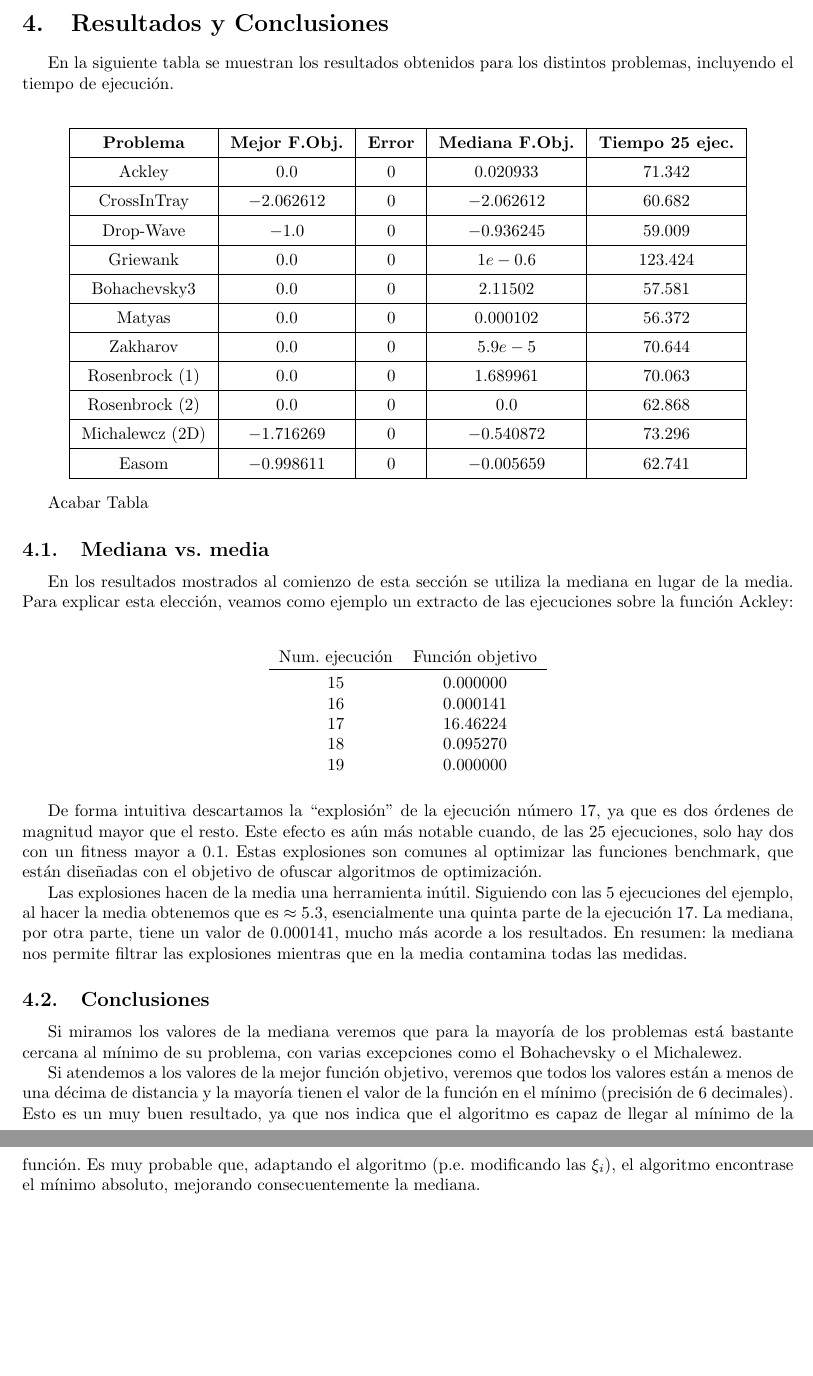
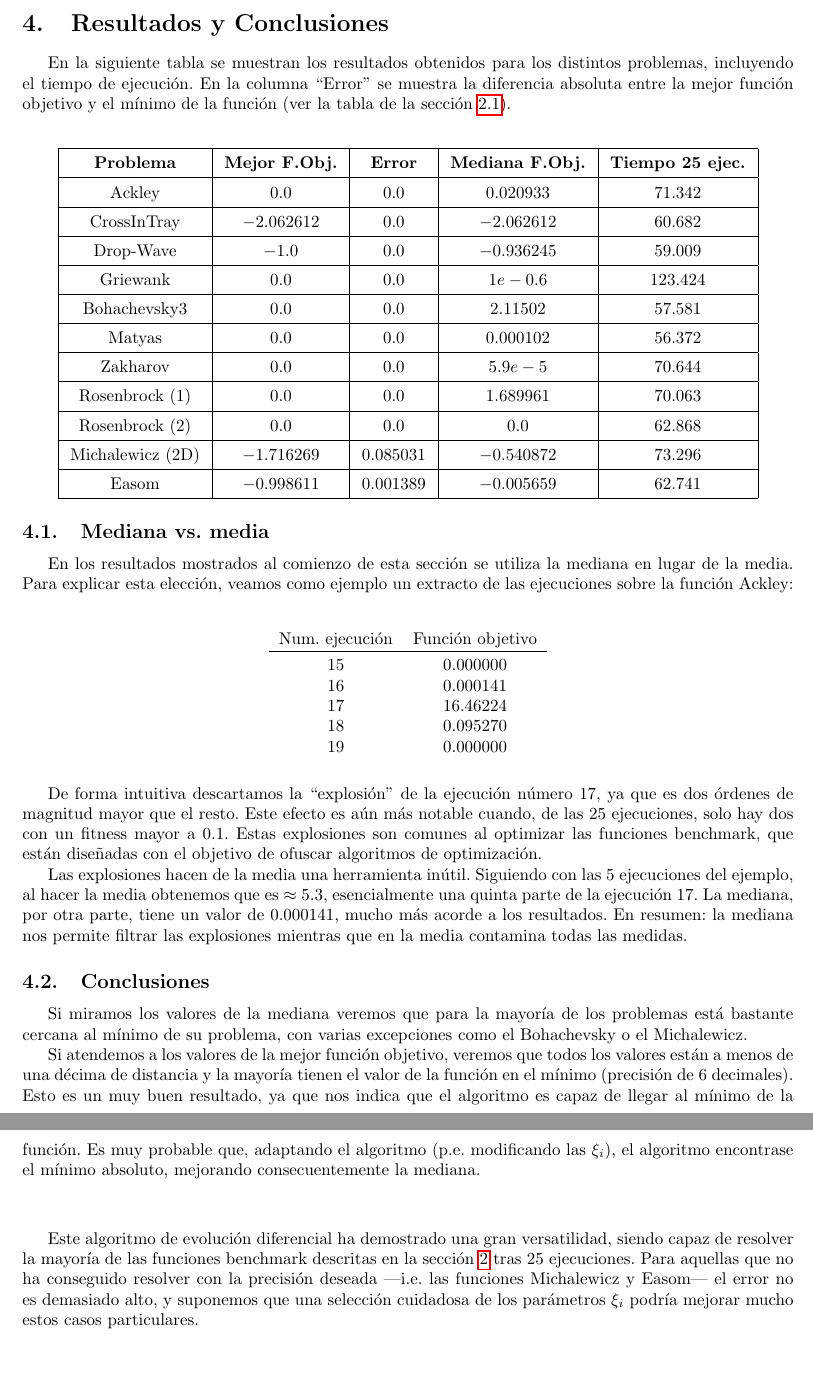
Before and after one commit to dme48/AlBio, a LaTeX document (report/report.tex): two parts of pages 6 and 7 of 16, joined at a grey line, cut so that both start at the same text, the shorter picture padded with empty space. The pictures show the PDF file report/report.pdf that the author committed with the source.

Commit message:
Finiquitando report

```diff
--- a/report/report.tex
+++ b/report/report.tex
@@ -261,26 +261,24 @@ En el artículo se sugiere que el valor de $\xi_{1}$ se puede incrementar hasta
 Además hemos para cada problema el algoritmo se ha repetido 25 veces y se ha tomado una población inicial aleatoria de 1000 individuos.
 
 \section{Resultados y Conclusiones}
-En la siguiente tabla se muestran los resultados obtenidos para los distintos problemas, incluyendo el tiempo de ejecución.
+En la siguiente tabla se muestran los resultados obtenidos para los distintos problemas, incluyendo el tiempo de ejecución. En la columna ``Error'' se muestra la diferencia absoluta entre la mejor función objetivo y el mínimo de la función (ver la tabla de la sección~\ref{sec_tablaFunciones}).
 
 \[\arraycolsep=7pt\def\arraystretch{1.4}
 \begin{array}{|c|c|c|c|c|}
 \hline
 \text{\textbf{Problema}} & \text{\textbf{Mejor F.Obj.}} & \text{\textbf{Error}} & \text{\textbf{Mediana F.Obj.}} & \text{\textbf{Tiempo 25 ejec.}} \\ \hline
-\text{Ackley} & 0.0 & 0 & 0.020933 & 71.342 \\ \hline
-\text{CrossInTray} & -2.062612 & 0 & -2.062612 & 60.682 \\ \hline
-\text{Drop-Wave} & -1.0 & 0 & -0.936245 & 59.009 \\ \hline
-\text{Griewank} & 0.0 & 0 & 1e-0.6 & 123.424 \\ \hline
-\text{Bohachevsky3} & 0.0 & 0 & 2.11502 & 57.581 \\ \hline
-\text{Matyas} & 0.0 & 0 & 0.000102 & 56.372 \\ \hline
-\text{Zakharov} & 0.0 & 0 & 5.9e-5 & 70.644 \\ \hline
-\text{Rosenbrock (1)} & 0.0 & 0 & 1.689961 & 70.063 \\ \hline
-\text{Rosenbrock (2)} & 0.0 & 0 & 0.0 & 62.868 \\ \hline
-\text{Michalewcz (2D)} & -1.716269 & 0 & -0.540872 & 73.296 \\ \hline
-\text{Easom} & -0.998611 & 0 & -0.005659 & 62.741 \\ \hline
+\text{Ackley} & 0.0 & 0.0 & 0.020933 & 71.342 \\ \hline
+\text{CrossInTray} & -2.062612 & 0.0 & -2.062612 & 60.682 \\ \hline
+\text{Drop-Wave} & -1.0 & 0.0 & -0.936245 & 59.009 \\ \hline
+\text{Griewank} & 0.0 & 0.0 & 1e-0.6 & 123.424 \\ \hline
+\text{Bohachevsky3} & 0.0 & 0.0 & 2.11502 & 57.581 \\ \hline
+\text{Matyas} & 0.0 & 0.0 & 0.000102 & 56.372 \\ \hline
+\text{Zakharov} & 0.0 & 0.0 & 5.9e-5 & 70.644 \\ \hline
+\text{Rosenbrock (1)} & 0.0 & 0.0 & 1.689961 & 70.063 \\ \hline
+\text{Rosenbrock (2)} & 0.0 & 0.0 & 0.0 & 62.868 \\ \hline
+\text{Michalewicz (2D)} & -1.716269 & 0.085031 & -0.540872 & 73.296 \\ \hline
+\text{Easom} & -0.998611 & 0.001389 & -0.005659 & 62.741 \\ \hline
 \end{array}\]
-
-Acabar Tabla
 
 \subsection{Mediana vs.\ media}
 En los resultados mostrados al comienzo de esta sección se utiliza la mediana en lugar de la media. Para explicar esta elección, veamos como ejemplo un extracto de las ejecuciones sobre la función Ackley:
@@ -301,10 +299,12 @@ De forma intuitiva descartamos la ``explosión'' de la ejecución número 17, ya
 Las explosiones hacen de la media una herramienta inútil. Siguiendo con las 5 ejecuciones del ejemplo, al hacer la media obtenemos que es $\approx 5.3$, esencialmente una quinta parte de la ejecución 17. La mediana, por otra parte, tiene un valor de 0.000141, mucho más acorde a los resultados. En resumen: la mediana nos permite filtrar las explosiones mientras que en la media contamina todas las medidas.
 
 \subsection{Conclusiones}
-Si miramos los valores de la mediana veremos que para la mayoría de los problemas está bastante cercana al mínimo de su problema, con varias excepciones como el Bohachevsky o el Michalewez.
+Si miramos los valores de la mediana veremos que para la mayoría de los problemas está bastante cercana al mínimo de su problema, con varias excepciones como el Bohachevsky o el Michalewicz.
 
 Si atendemos a los valores de la mejor función objetivo, veremos que todos los valores están a menos de una décima de distancia y la mayoría tienen el valor de la función en el mínimo (precisión de 6 decimales). Esto es un muy buen resultado, ya que nos indica que el algoritmo es capaz de llegar al mínimo de la función. Es muy probable que, adaptando el algoritmo (p.e.\ modificando las $\xi_i$), el algoritmo encontrase el mínimo absoluto, mejorando consecuentemente la mediana.
+\vspace{1cm}
 
+Este algoritmo de evolución diferencial ha demostrado una gran versatilidad, siendo capaz de resolver la mayoría de las funciones benchmark descritas en la sección~\ref{sec_funciones} tras 25 ejecuciones. Para aquellas que no ha conseguido resolver con la precisión deseada ---i.e.\ las funciones Michalewicz y Easom--- el error no es demasiado alto, y suponemos que una selección cuidadosa de los parámetros $\xi_i$ podría mejorar mucho estos casos particulares.
 \vspace{5cm}
 
 \bibliography{bibliografia}{}
```
Also changed, not shown: report/report.pdf, report/report.tex (8 more changed lines).
